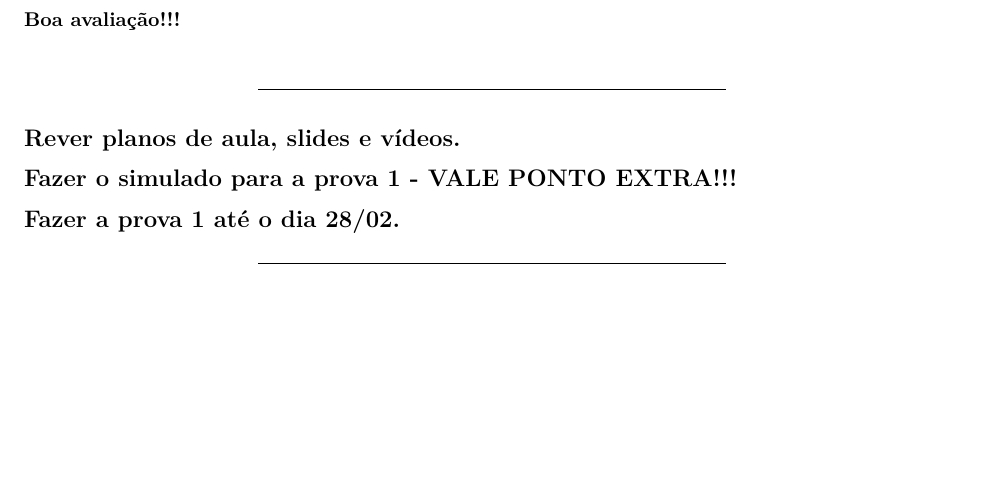
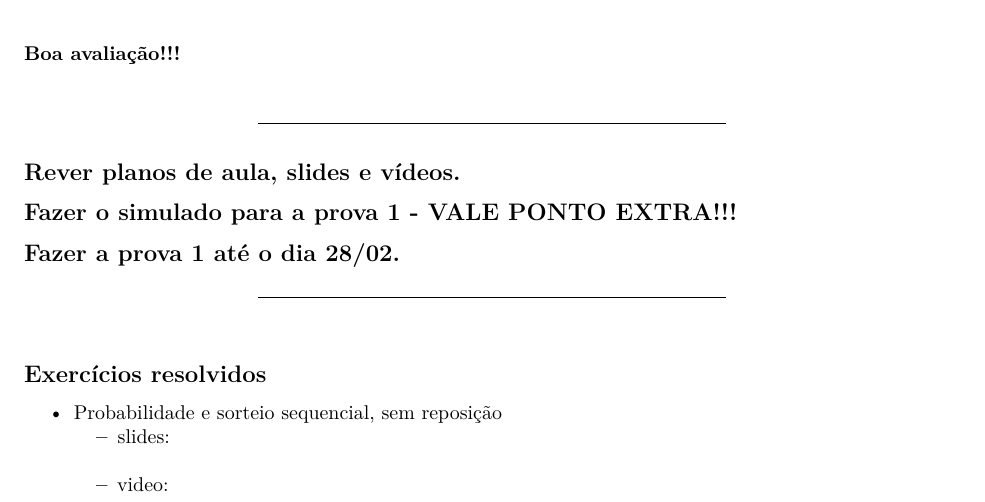
Before and after one commit to markus-stein/MAT02219EAD, an R Markdown document (plano-aulas/ProbabilidadeEstatistica_aula09e10_topicos.Rmd): part of the page, cut so that both start at the same text, the shorter picture padded with empty space. Rendered offline with R 4.5, knitr and Pandoc, then LaTeX, with nearby package versions.

Commit message:
week 5 up

```diff
--- a/plano-aulas/ProbabilidadeEstatistica_aula09e10_topicos.Rmd
+++ b/plano-aulas/ProbabilidadeEstatistica_aula09e10_topicos.Rmd
@@ -63,6 +63,19 @@ Usar o **formulário** para resolução das questões.
 ## Fazer a prova 1 até o dia 28/02.
 ***
 
+\vspace{0.5cm}
+
+
+## Exercícios resolvidos
+* Probabilidade e sorteio sequencial, sem reposição
+    + slides:
+    + video:
+
+
+
+
+
+
 <!-- Definição **A.A.S**: Seja $X_1, X_2, \ldots, X_n$ uma a.a.s. de tamanho $n$ de $X \sim f(x; \theta)$, então $X_1 \sim f(x; \theta)$, ..., $X_n \sim f(x; \theta)$ e $X_i$ e $X_j$ são independentes para todo $i \neq j$. -->
 
 <!-- \vspace{0.5cm} -->
```
Also changed, not shown: exercicios-resolvidos/exercicio-resolvido_sorteio-sequencial-caixas.pdf (added), plano-aulas/ProbabilidadeEstatistica_aula09e10_topicos.pdf, 1 other file.
